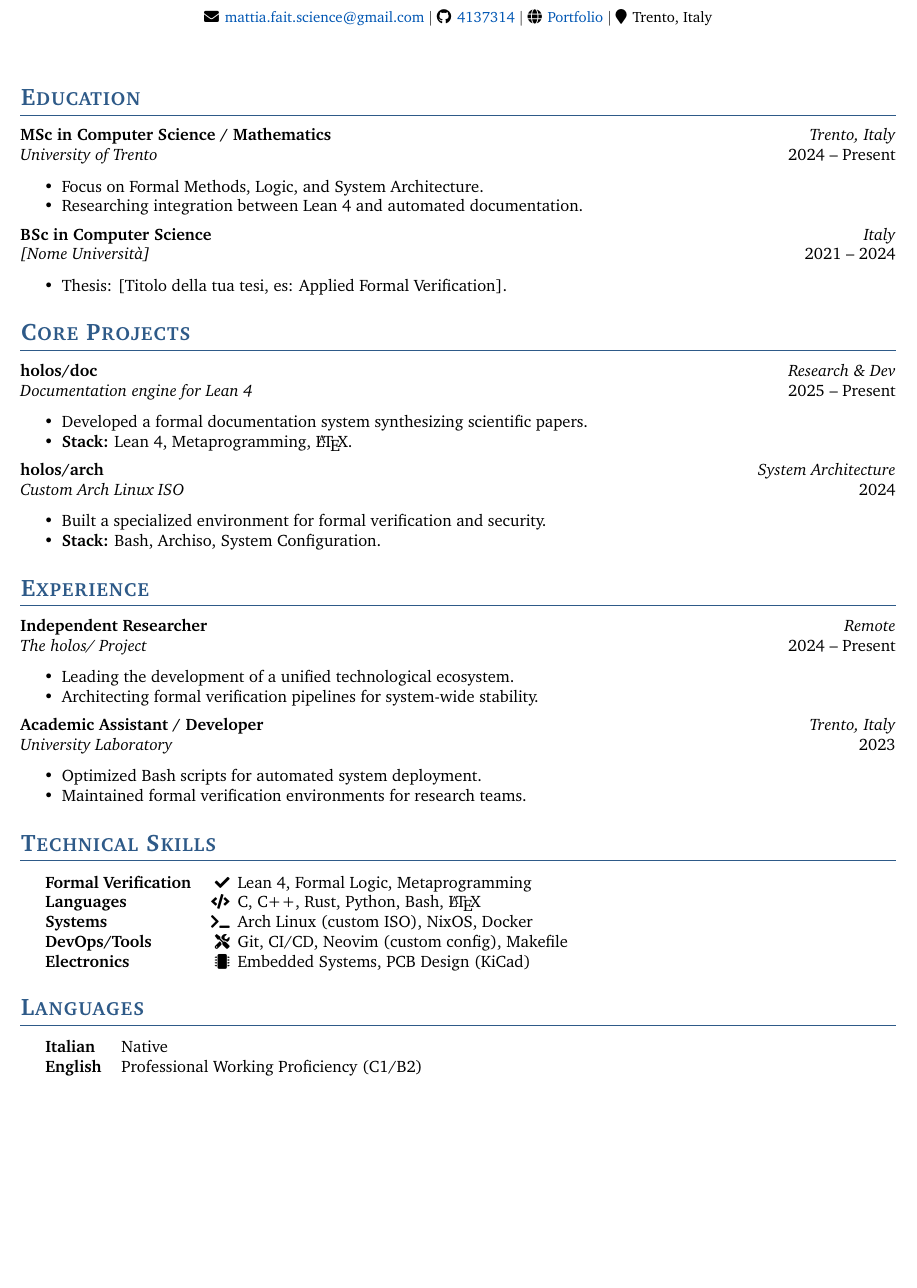
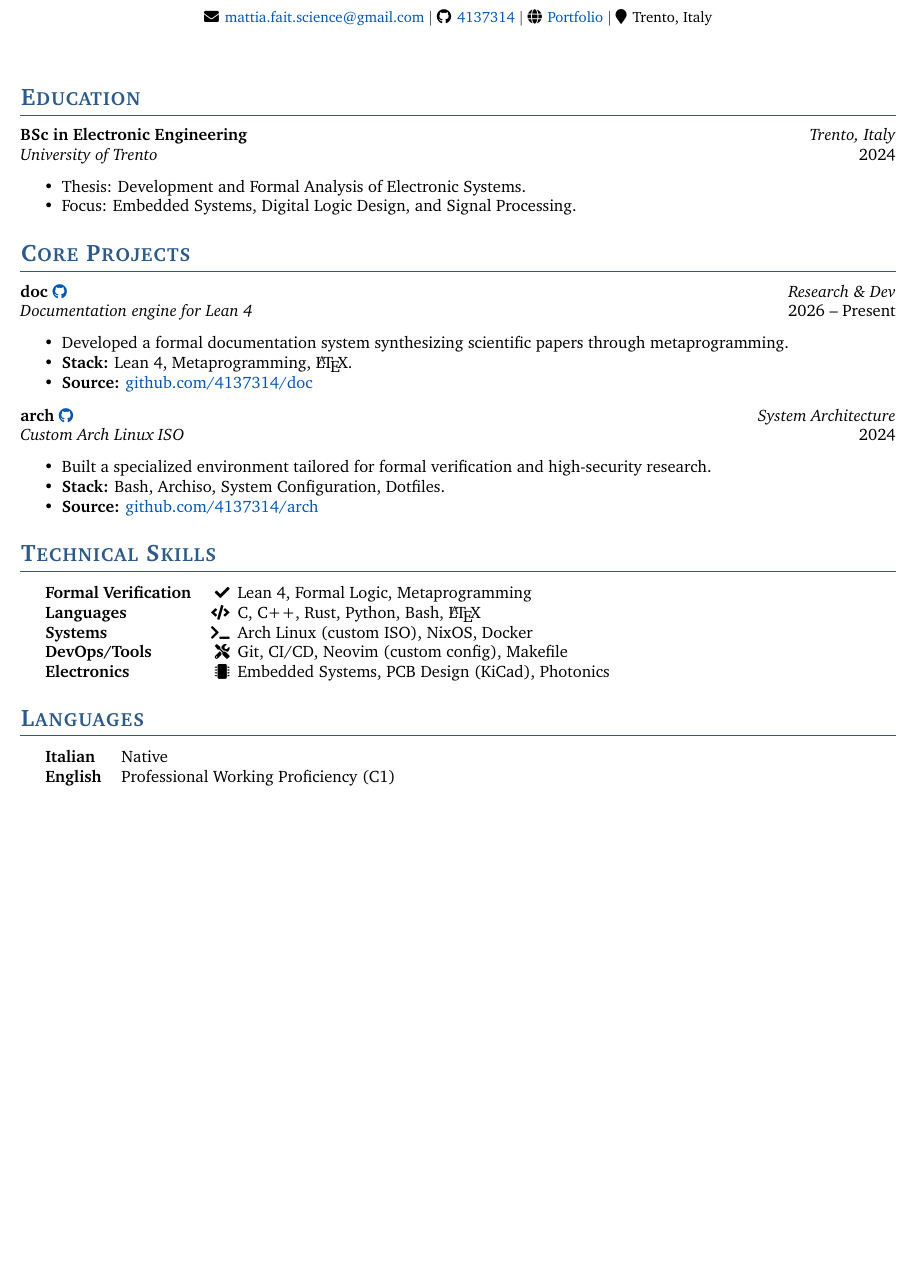
Before and after one commit to 4137314/4137314.github.io, a LaTeX CV (asset/cv/main.tex, which reads asset/cv/src/education.tex, asset/cv/src/experience.tex, asset/cv/src/languages.tex): part of the page, cut so that both start at the same text. Compiled offline with pdfLaTeX.

Commit message:
Updated CV

```diff
--- a/asset/cv/src/education.tex
+++ b/asset/cv/src/education.tex
@@ -1,14 +1,7 @@
 \section{Education}
 
-\cvitem{MSc in Computer Science / Mathematics}{Trento, Italy}{University of Trento}{2024 -- Present}
+\cvitem{BSc in Electronic Engineering}{Trento, Italy}{University of Trento}{2024}
 \begin{itemize}[noitemsep, topsep=0pt]
-    \item Focus on Formal Methods, Logic, and System Architecture.
-    \item Researching integration between Lean 4 and automated documentation.
+    \item Thesis: Development and Formal Analysis of Electronic Systems. % Esempio
+    \item Focus: Embedded Systems, Digital Logic Design, and Signal Processing.
 \end{itemize}
-
-\vspace{0.5em}
-
-\cvitem{BSc in Computer Science}{Italy}{[Nome Università]}{2021 -- 2024}
-\begin{itemize}[noitemsep, topsep=0pt]
-    \item Thesis: [Titolo della tua tesi, es: Applied Formal Verification].
-\end{itemize}
--- a/asset/cv/src/experience.tex
+++ b/asset/cv/src/experience.tex
@@ -1,15 +1,15 @@
-\section{Experience}
-
-\cvitem{Independent Researcher}{Remote}{The holos/ Project}{2024 -- Present}
-\begin{itemize}[noitemsep, topsep=0pt]
-    \item Leading the development of a unified technological ecosystem.
-    \item Architecting formal verification pipelines for system-wide stability.
-\end{itemize}
-
-\vspace{0.5em}
-
-\cvitem{Academic Assistant / Developer}{Trento, Italy}{University Laboratory}{2023}
-\begin{itemize}[noitemsep, topsep=0pt]
-    \item Optimized Bash scripts for automated system deployment.
-    \item Maintained formal verification environments for research teams.
-\end{itemize}
+% \section{Experience}
+%
+% \cvitem{Independent Researcher}{Remote}{The holos/ Project}{2024 -- Present}
+% \begin{itemize}[noitemsep, topsep=0pt]
+%     \item Leading the development of a unified technological ecosystem.
+%     \item Architecting formal verification pipelines for system-wide stability.
+% \end{itemize}
+%
+% \vspace{0.5em}
+%
+% \cvitem{Academic Assistant / Developer}{Trento, Italy}{University Laboratory}{2023}
+% \begin{itemize}[noitemsep, topsep=0pt]
+%     \item Optimized Bash scripts for automated system deployment.
+%     \item Maintained formal verification environments for research teams.
+% \end{itemize}
--- a/asset/cv/src/languages.tex
+++ b/asset/cv/src/languages.tex
@@ -2,5 +2,5 @@
 
 \begin{tabular}{ @{} >{\bfseries}l l }
 Italian & Native \\
-English & Professional Working Proficiency (C1/B2) \\
+English & Professional Working Proficiency (C1) \\
 \end{tabular}
--- a/asset/cv/src/projects.tex
+++ b/asset/cv/src/projects.tex
@@ -1,15 +1,17 @@
 \section{Core Projects}
 
-\cvitem{holos/doc}{Research \& Dev}{Documentation engine for Lean 4}{2025 -- Present}
+\cvitem{doc \href{https://github.com/4137314/doc}{\small \faGithub}}{Research \& Dev}{Documentation engine for Lean 4}{2026 -- Present}
 \begin{itemize}[noitemsep, topsep=0pt]
-    \item Developed a formal documentation system synthesizing scientific papers.
+    \item Developed a formal documentation system synthesizing scientific papers through metaprogramming.
     \item \textbf{Stack:} Lean 4, Metaprogramming, \LaTeX.
+    \item \textbf{Source:} \href{https://github.com/4137314/doc}{github.com/4137314/doc}
 \end{itemize}
 
-\vspace{0.5em}
+\vspace{0.8em}
 
-\cvitem{holos/arch}{System Architecture}{Custom Arch Linux ISO}{2024}
+\cvitem{arch \href{https://github.com/4137314/arch}{\small \faGithub}}{System Architecture}{Custom Arch Linux ISO}{2024}
 \begin{itemize}[noitemsep, topsep=0pt]
-    \item Built a specialized environment for formal verification and security.
-    \item \textbf{Stack:} Bash, Archiso, System Configuration.
+    \item Built a specialized environment tailored for formal verification and high-security research.
+    \item \textbf{Stack:} Bash, Archiso, System Configuration, Dotfiles.
+    \item \textbf{Source:} \href{https://github.com/4137314/arch}{github.com/4137314/arch}
 \end{itemize}
--- a/asset/cv/src/skills.tex
+++ b/asset/cv/src/skills.tex
@@ -5,5 +5,5 @@ Formal Verification & \small \faCheck & Lean 4, Formal Logic, Metaprogramming \\
 Languages & \small \faCode & C, C++, Rust, Python, Bash, \LaTeX \\
 Systems & \small \faTerminal & Arch Linux (custom ISO), NixOS, Docker \\
 DevOps/Tools & \small \faTools & Git, CI/CD, Neovim (custom config), Makefile \\
-Electronics & \small \faMicrochip & Embedded Systems, PCB Design (KiCad) \\
+Electronics & \small \faMicrochip & Embedded Systems, PCB Design (KiCad), Photonics \\
 \end{tabular}
```
